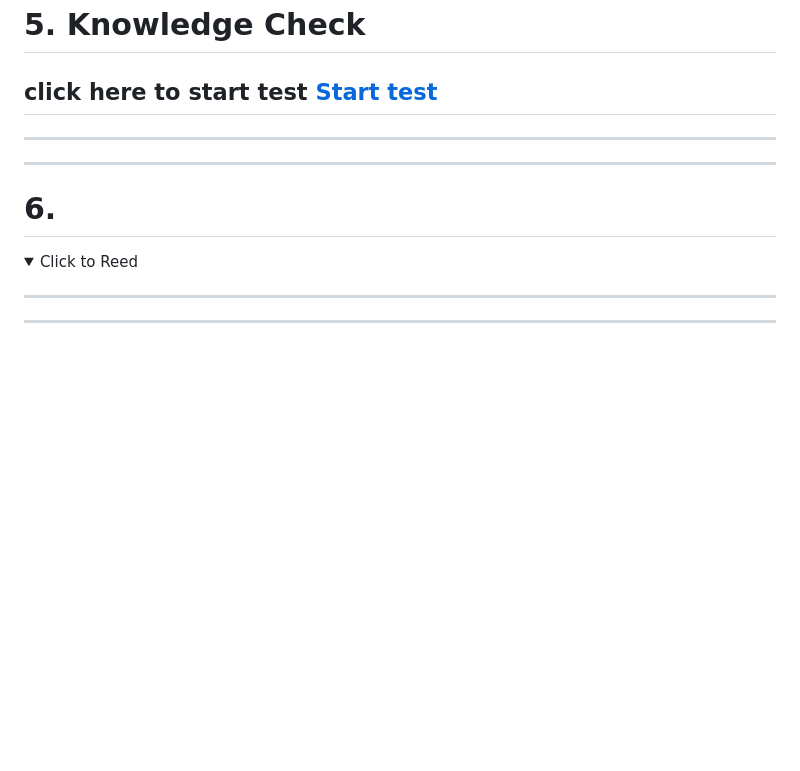
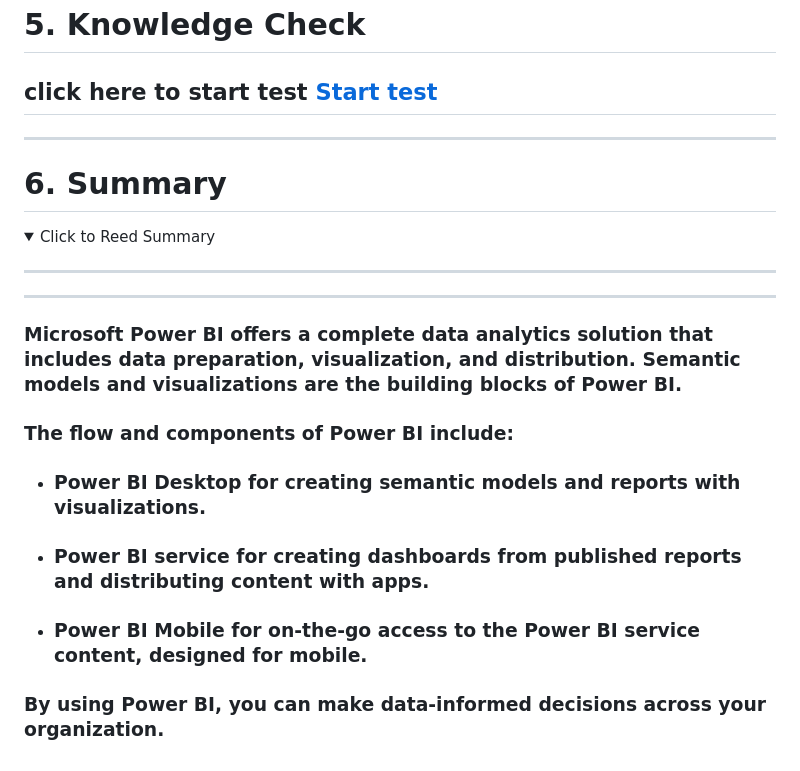
Before and after one commit to Notes4Cyber/Power-Bi, a Markdown page: README.md, the part around the change. GitHub-like rendering; folded sections open; blank space fills up the shorter version.

```diff
--- a/README.md
+++ b/README.md
@@ -175,20 +175,24 @@
 
 
 
+---
 
+# 6. Summary
+<details>
+  <summary> Click to Reed Summary  </summary>
 
 
 ---
 ---
+### Microsoft Power BI offers a complete data analytics solution that includes data preparation, visualization, and distribution. Semantic models and visualizations are the building blocks of Power BI.
 
-# 6.
-<details>
-  <summary> Click to Reed  </summary>
+### The flow and components of Power BI include:
 
+- ### Power BI Desktop for creating semantic models and reports with visualizations.
+- ### Power BI service for creating dashboards from published reports and distributing content with apps.
+- ### Power BI Mobile for on-the-go access to the Power BI service content, designed for mobile.
 
----
----
-
+### By using Power BI, you can make data-informed decisions across your organization.
 
 
 </details>
```
